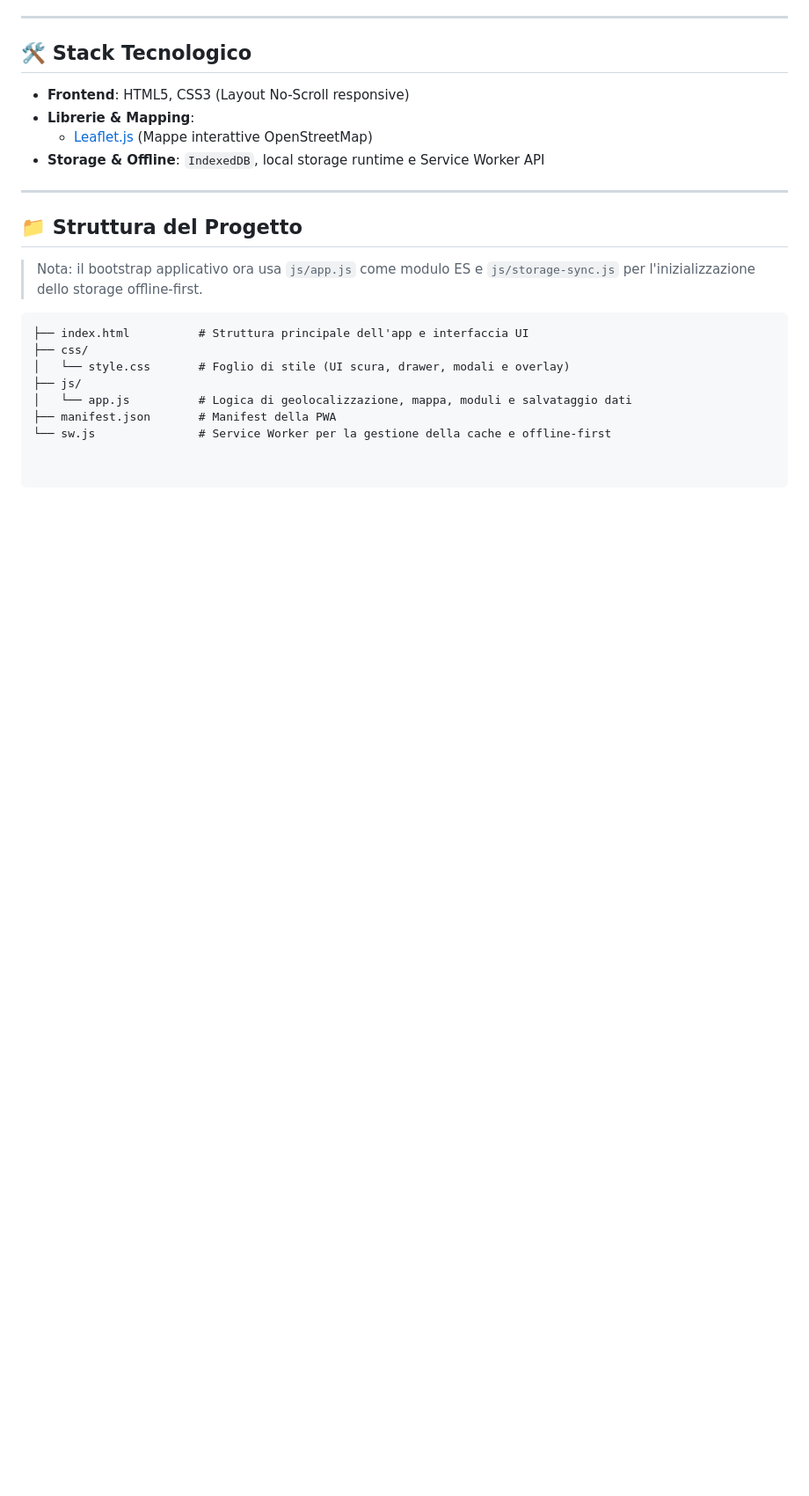
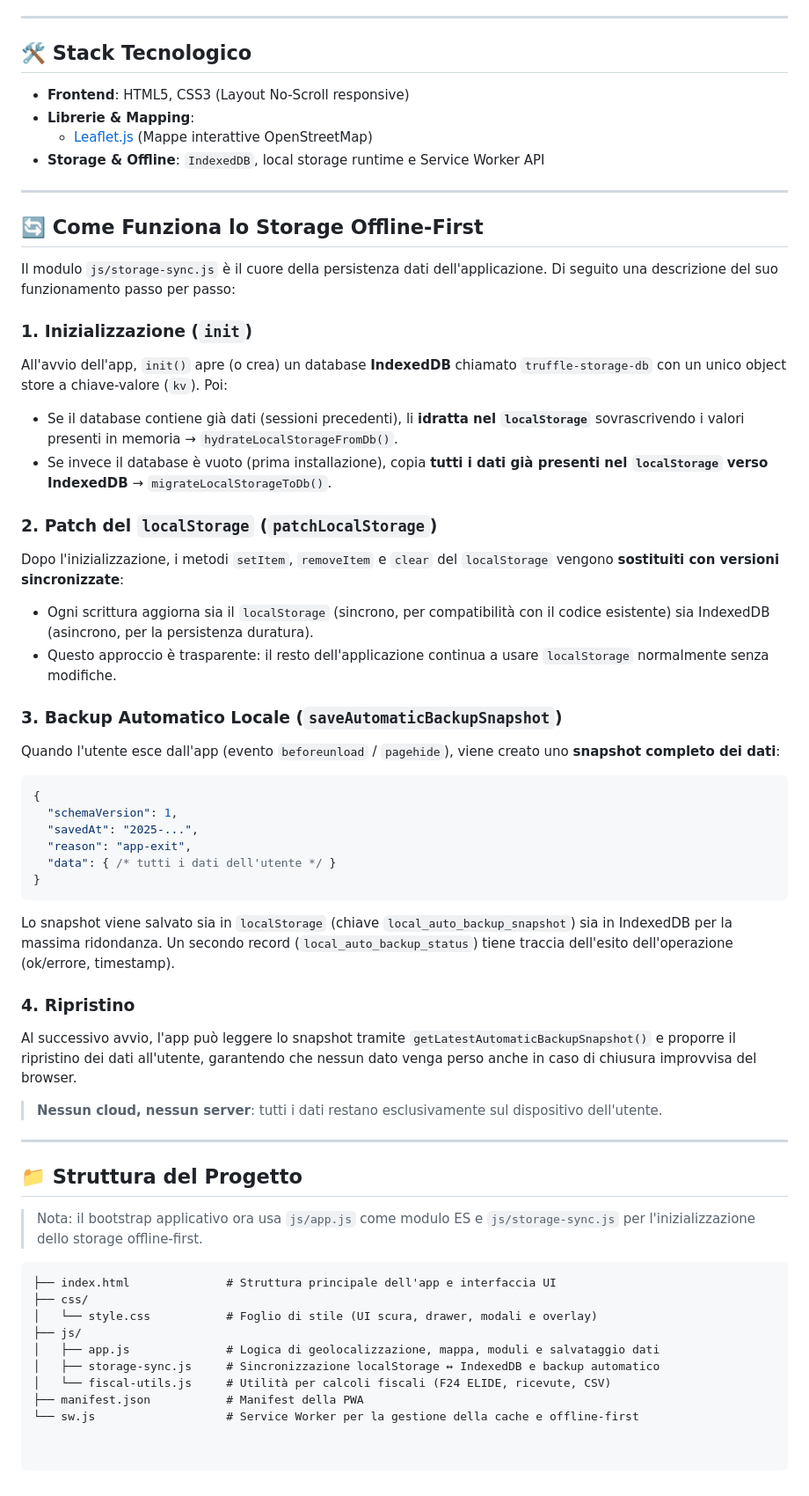
Before and after one commit to GPIO000/SmartTrufflePath, a Markdown page: README.md, the part around the change. Shown at 88% size. GitHub-like rendering; blank space fills up the shorter version.

Commit message:
docs: add storage-sync and auto-backup explanation to README
Co-authored-by: GPIO000 <100963181+GPIO000@users.noreply.github.com>

````diff
--- a/README.md
+++ b/README.md
@@ -32,16 +32,51 @@
 
 ---
 
+## 🔄 Come Funziona lo Storage Offline-First
+
+Il modulo `js/storage-sync.js` è il cuore della persistenza dati dell'applicazione. Di seguito una descrizione del suo funzionamento passo per passo:
+
+### 1. Inizializzazione (`init`)
+All'avvio dell'app, `init()` apre (o crea) un database **IndexedDB** chiamato `truffle-storage-db` con un unico object store a chiave-valore (`kv`). Poi:
+- Se il database contiene già dati (sessioni precedenti), li **idratta nel `localStorage`** sovrascrivendo i valori presenti in memoria → `hydrateLocalStorageFromDb()`.
+- Se invece il database è vuoto (prima installazione), copia **tutti i dati già presenti nel `localStorage` verso IndexedDB** → `migrateLocalStorageToDb()`.
+
+### 2. Patch del `localStorage` (`patchLocalStorage`)
+Dopo l'inizializzazione, i metodi `setItem`, `removeItem` e `clear` del `localStorage` vengono **sostituiti con versioni sincronizzate**:
+- Ogni scrittura aggiorna sia il `localStorage` (sincrono, per compatibilità con il codice esistente) sia IndexedDB (asincrono, per la persistenza duratura).
+- Questo approccio è trasparente: il resto dell'applicazione continua a usare `localStorage` normalmente senza modifiche.
+
+### 3. Backup Automatico Locale (`saveAutomaticBackupSnapshot`)
+Quando l'utente esce dall'app (evento `beforeunload` / `pagehide`), viene creato uno **snapshot completo dei dati**:
+```json
+{
+  "schemaVersion": 1,
+  "savedAt": "2025-...",
+  "reason": "app-exit",
+  "data": { /* tutti i dati dell'utente */ }
+}
+```
+Lo snapshot viene salvato sia in `localStorage` (chiave `local_auto_backup_snapshot`) sia in IndexedDB per la massima ridondanza. Un secondo record (`local_auto_backup_status`) tiene traccia dell'esito dell'operazione (ok/errore, timestamp).
+
+### 4. Ripristino
+Al successivo avvio, l'app può leggere lo snapshot tramite `getLatestAutomaticBackupSnapshot()` e proporre il ripristino dei dati all'utente, garantendo che nessun dato venga perso anche in caso di chiusura improvvisa del browser.
+
+> **Nessun cloud, nessun server**: tutti i dati restano esclusivamente sul dispositivo dell'utente.
+
+---
+
 ## 📁 Struttura del Progetto
 
 > Nota: il bootstrap applicativo ora usa `js/app.js` come modulo ES e `js/storage-sync.js` per l'inizializzazione dello storage offline-first.
 
 
 ```text
-├── index.html          # Struttura principale dell'app e interfaccia UI
+├── index.html              # Struttura principale dell'app e interfaccia UI
 ├── css/
-│   └── style.css       # Foglio di stile (UI scura, drawer, modali e overlay)
+│   └── style.css           # Foglio di stile (UI scura, drawer, modali e overlay)
 ├── js/
-│   └── app.js          # Logica di geolocalizzazione, mappa, moduli e salvataggio dati
-├── manifest.json       # Manifest della PWA
-└── sw.js               # Service Worker per la gestione della cache e offline-first
+│   ├── app.js              # Logica di geolocalizzazione, mappa, moduli e salvataggio dati
+│   ├── storage-sync.js     # Sincronizzazione localStorage ↔ IndexedDB e backup automatico
+│   └── fiscal-utils.js     # Utilità per calcoli fiscali (F24 ELIDE, ricevute, CSV)
+├── manifest.json           # Manifest della PWA
+└── sw.js                   # Service Worker per la gestione della cache e offline-first
````
